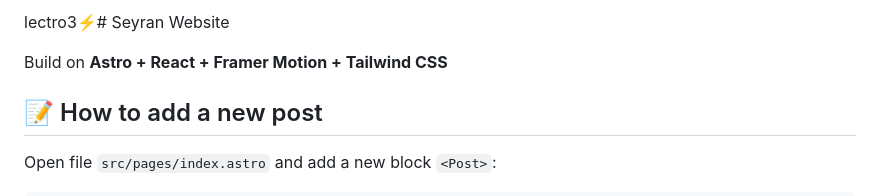
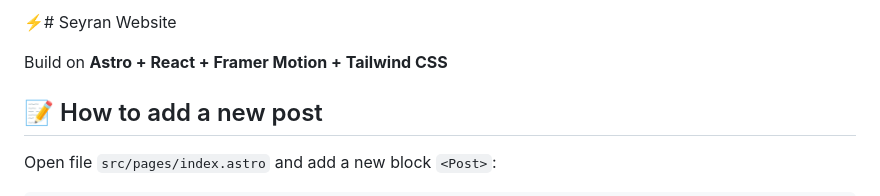
Before and after one commit to seyran14/oneforlalrofeno, a Markdown page: README.md, the part around the change. Rendered like a GitHub page.

Commit message:
Kickstart my heart

```diff
--- a/README.md
+++ b/README.md
@@ -1,4 +1,4 @@
-lectro3⚡️# Seyran Website
+⚡️# Seyran Website
 
 Build on **Astro + React + Framer Motion + Tailwind CSS**
 
```
